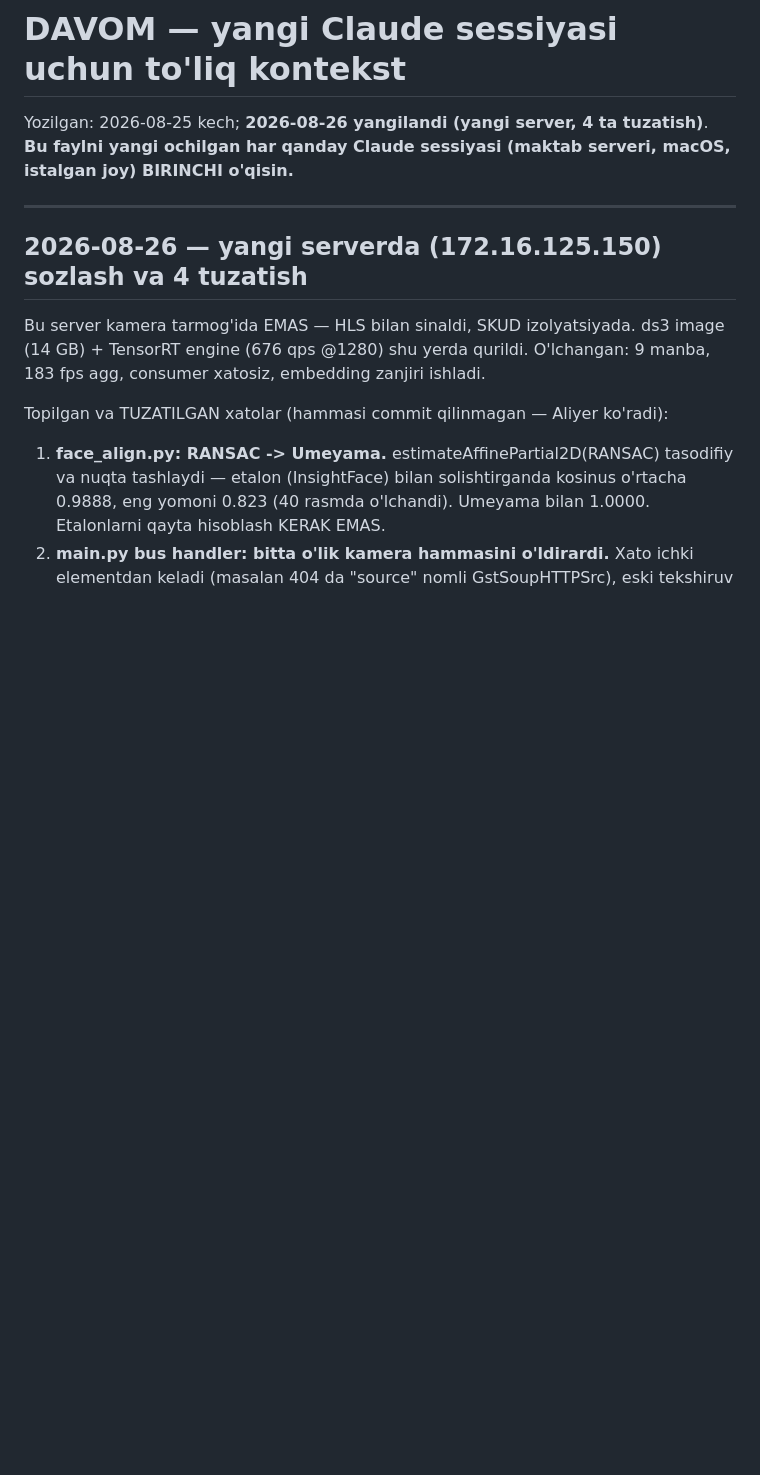
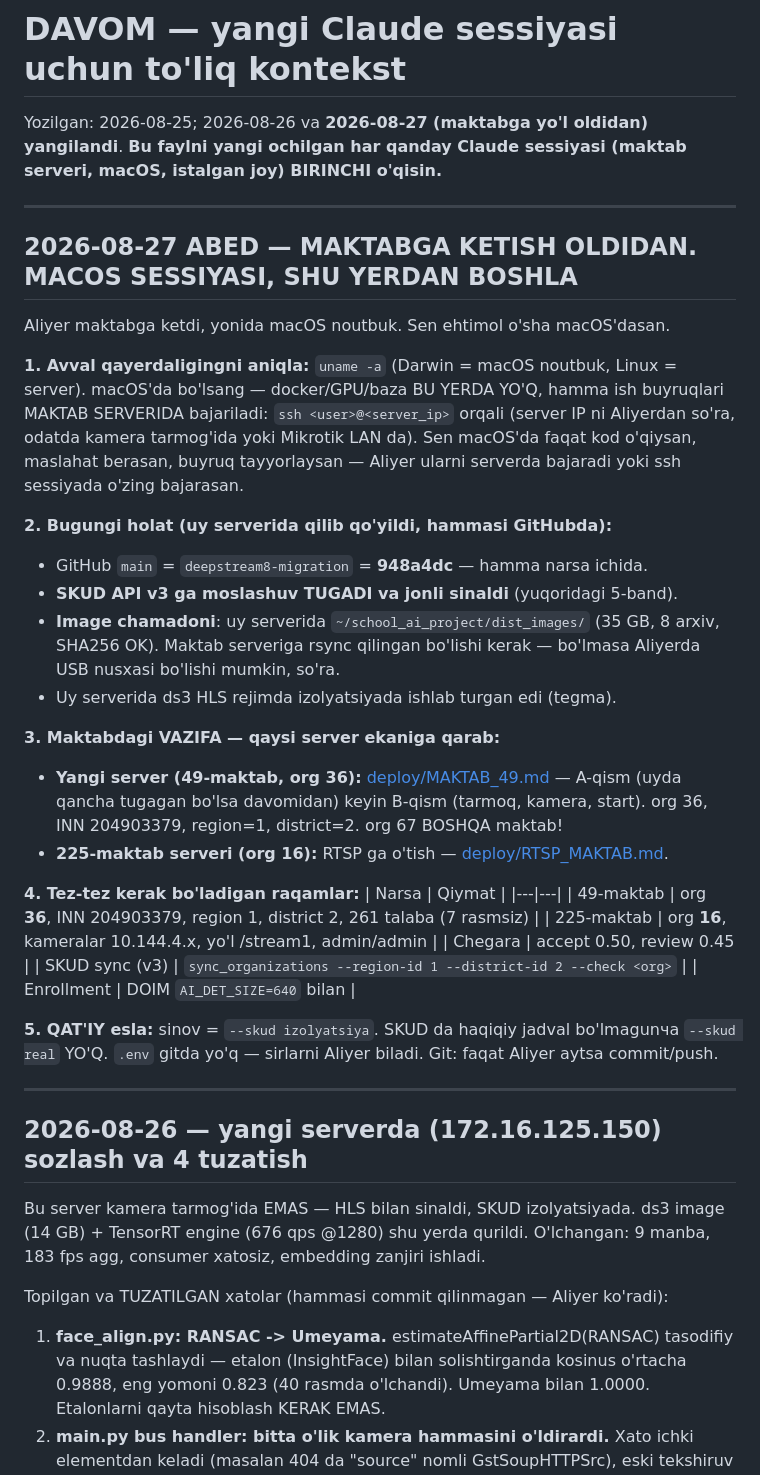
Before and after one commit to temuralidavron/school_ai_project, a Markdown page: DAVOM.md, the part around the change. Drawn GitHub-style; blank space fills up the shorter version.

Commit message:
DAVOM: macOS/maktab sessiyasi uchun 2026-08-27 handoff bo'limi
Co-Authored-By: Claude Fable 5 <noreply@anthropic.com>

```diff
--- a/DAVOM.md
+++ b/DAVOM.md
@@ -1,8 +1,48 @@
 # DAVOM — yangi Claude sessiyasi uchun to'liq kontekst
 
-Yozilgan: 2026-08-25 kech; **2026-08-26 yangilandi (yangi server, 4 ta tuzatish)**.
+Yozilgan: 2026-08-25; 2026-08-26 va **2026-08-27 (maktabga yo'l oldidan) yangilandi**.
 **Bu faylni yangi ochilgan har qanday Claude sessiyasi (maktab serveri,
 macOS, istalgan joy) BIRINCHI o'qisin.**
+
+---
+
+## 2026-08-27 ABED — MAKTABGA KETISH OLDIDAN. MACOS SESSIYASI, SHU YERDAN BOSHLA
+
+Aliyer maktabga ketdi, yonida macOS noutbuk. Sen ehtimol o'sha macOS'dasan.
+
+**1. Avval qayerdaligingni aniqla:** `uname -a` (Darwin = macOS noutbuk,
+Linux = server). macOS'da bo'lsang — docker/GPU/baza BU YERDA YO'Q, hamma
+ish buyruqlari MAKTAB SERVERIDA bajariladi: `ssh <user>@<server_ip>` orqali
+(server IP ni Aliyerdan so'ra, odatda kamera tarmog'ida yoki Mikrotik LAN da).
+Sen macOS'da faqat kod o'qiysan, maslahat berasan, buyruq tayyorlaysan —
+Aliyer ularni serverda bajaradi yoki ssh sessiyada o'zing bajarasan.
+
+**2. Bugungi holat (uy serverida qilib qo'yildi, hammasi GitHubda):**
+- GitHub `main` = `deepstream8-migration` = **948a4dc** — hamma narsa ichida.
+- **SKUD API v3 ga moslashuv TUGADI va jonli sinaldi** (yuqoridagi 5-band).
+- **Image chamadoni**: uy serverida `~/school_ai_project/dist_images/`
+  (35 GB, 8 arxiv, SHA256 OK). Maktab serveriga rsync qilingan bo'lishi
+  kerak — bo'lmasa Aliyerda USB nusxasi bo'lishi mumkin, so'ra.
+- Uy serverida ds3 HLS rejimda izolyatsiyada ishlab turgan edi (tegma).
+
+**3. Maktabdagi VAZIFA — qaysi server ekaniga qarab:**
+- **Yangi server (49-maktab, org 36):** [deploy/MAKTAB_49.md](deploy/MAKTAB_49.md) —
+  A-qism (uyda qancha tugagan bo'lsa davomidan) keyin B-qism (tarmoq, kamera,
+  start). org 36, INN 204903379, region=1, district=2. org 67 BOSHQA maktab!
+- **225-maktab serveri (org 16):** RTSP ga o'tish — [deploy/RTSP_MAKTAB.md](deploy/RTSP_MAKTAB.md).
+
+**4. Tez-tez kerak bo'ladigan raqamlar:**
+| Narsa | Qiymat |
+|---|---|
+| 49-maktab | org **36**, INN 204903379, region 1, district 2, 261 talaba (7 rasmsiz) |
+| 225-maktab | org **16**, kameralar 10.144.4.x, yo'l /stream1, admin/admin |
+| Chegara | accept 0.50, review 0.45 |
+| SKUD sync (v3) | `sync_organizations --region-id 1 --district-id 2 --check <org>` |
+| Enrollment | DOIM `AI_DET_SIZE=640` bilan |
+
+**5. QAT'IY esla:** sinov = `--skud izolyatsiya`. SKUD da haqiqiy jadval
+bo'lmagunча `--skud real` YO'Q. `.env` gitda yo'q — sirlarni Aliyer biladi.
+Git: faqat Aliyer aytsa commit/push.
 
 ---
 
```
